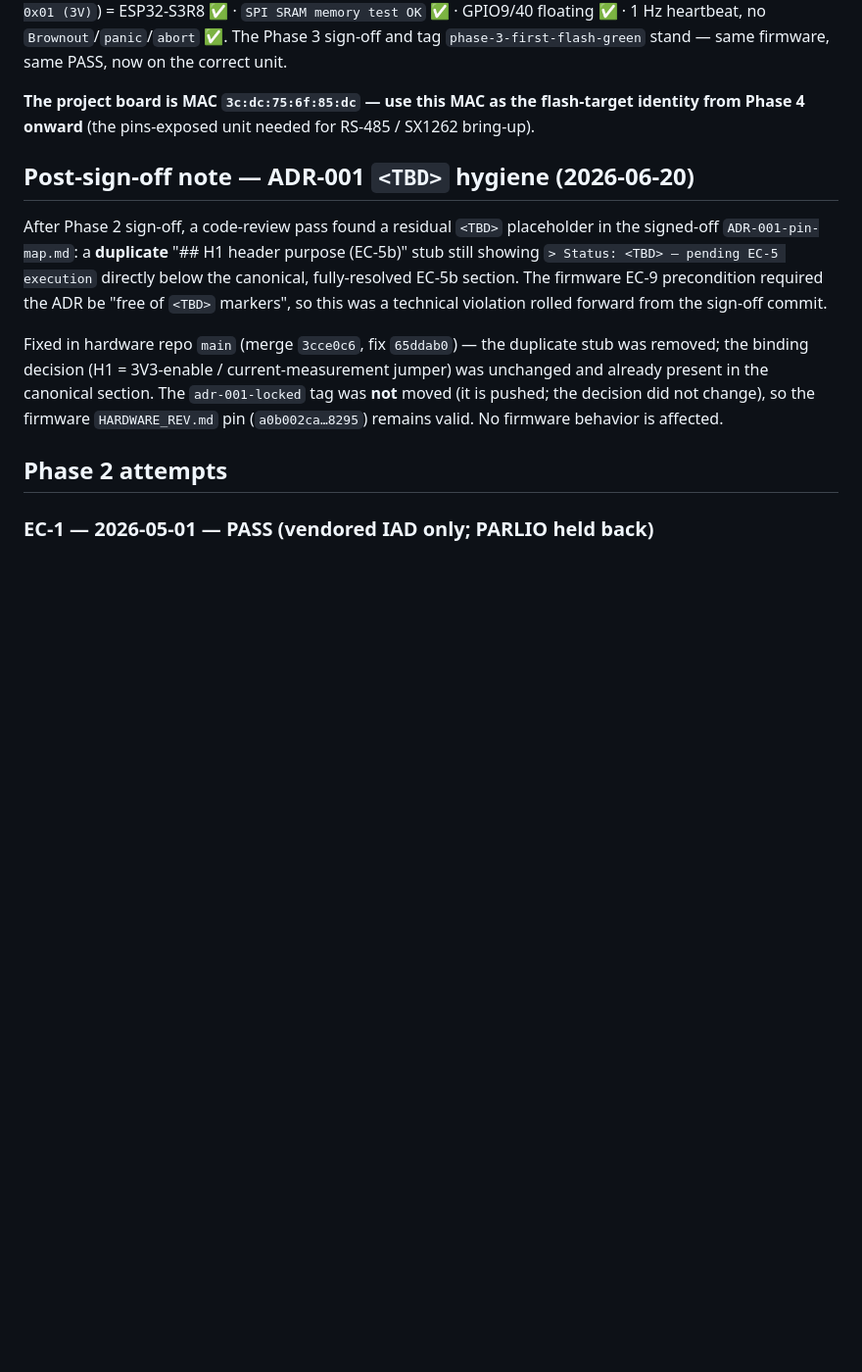
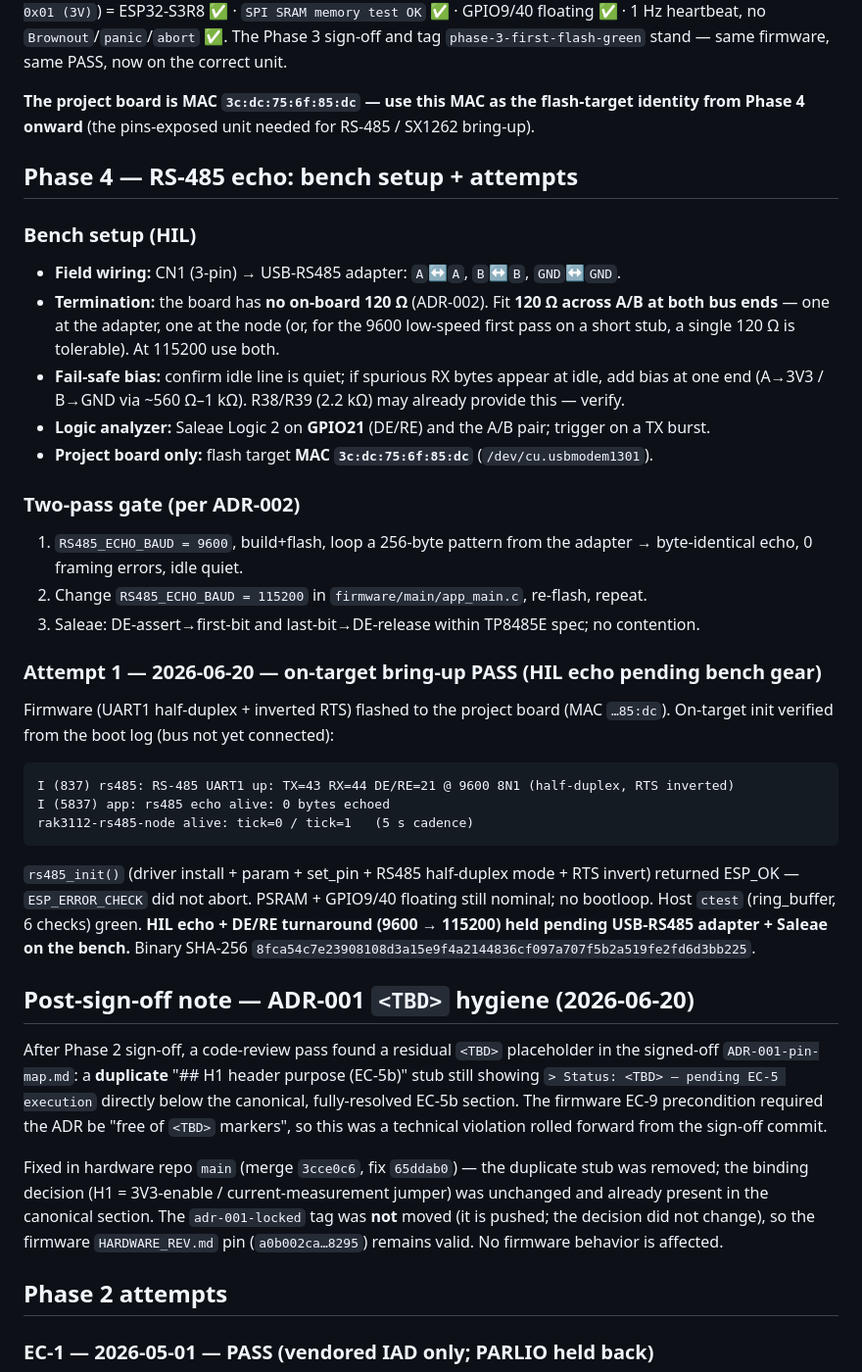
Before and after one commit to rnd-southerniot/rak3112-rs485-node, a Markdown page: docs/RUNBOOK.md, the part around the change. Shown at 98% size. Rendered like a GitHub page; blank space fills up the shorter version.

Commit message:
docs(runbook): Phase 4 bench setup + on-target bring-up PASS
P4-05. RS-485 bench procedure (CN1 wiring, external 120ohm termination, bias,
Saleae). Attempt 1: rs485_init verified on board MAC ...85:dc; HIL echo/turnaround
held for bench gear (USB-RS485 adapter + Saleae).

Co-Authored-By: Claude Opus 4.8 (1M context) <noreply@anthropic.com>

````diff
--- a/docs/RUNBOOK.md
+++ b/docs/RUNBOOK.md
@@ -116,6 +116,43 @@ tag `phase-3-first-flash-green` stand — same firmware, same PASS, now on the c
 
 **The project board is MAC `3c:dc:75:6f:85:dc` — use this MAC as the flash-target identity from
 Phase 4 onward** (the pins-exposed unit needed for RS-485 / SX1262 bring-up).
+
+## Phase 4 — RS-485 echo: bench setup + attempts
+
+### Bench setup (HIL)
+
+- **Field wiring:** CN1 (3-pin) → USB-RS485 adapter: `A`↔`A`, `B`↔`B`, `GND`↔`GND`.
+- **Termination:** the board has **no on-board 120 Ω** (ADR-002). Fit **120 Ω across A/B at both
+  bus ends** — one at the adapter, one at the node (or, for the 9600 low-speed first pass on a
+  short stub, a single 120 Ω is tolerable). At 115200 use both.
+- **Fail-safe bias:** confirm idle line is quiet; if spurious RX bytes appear at idle, add bias at
+  one end (A→3V3 / B→GND via ~560 Ω–1 kΩ). R38/R39 (2.2 kΩ) may already provide this — verify.
+- **Logic analyzer:** Saleae Logic 2 on **GPIO21** (DE/RE) and the A/B pair; trigger on a TX burst.
+- **Project board only:** flash target **MAC `3c:dc:75:6f:85:dc`** (`/dev/cu.usbmodem1301`).
+
+### Two-pass gate (per ADR-002)
+
+1. `RS485_ECHO_BAUD = 9600`, build+flash, loop a 256-byte pattern from the adapter → byte-identical
+   echo, 0 framing errors, idle quiet.
+2. Change `RS485_ECHO_BAUD = 115200` in `firmware/main/app_main.c`, re-flash, repeat.
+3. Saleae: DE-assert→first-bit and last-bit→DE-release within TP8485E spec; no contention.
+
+### Attempt 1 — 2026-06-20 — on-target bring-up PASS (HIL echo pending bench gear)
+
+Firmware (UART1 half-duplex + inverted RTS) flashed to the project board (MAC `…85:dc`).
+On-target init verified from the boot log (bus not yet connected):
+
+```
+I (837) rs485: RS-485 UART1 up: TX=43 RX=44 DE/RE=21 @ 9600 8N1 (half-duplex, RTS inverted)
+I (5837) app: rs485 echo alive: 0 bytes echoed
+rak3112-rs485-node alive: tick=0 / tick=1   (5 s cadence)
+```
+
+`rs485_init()` (driver install + param + set_pin + RS485 half-duplex mode + RTS invert) returned
+ESP_OK — `ESP_ERROR_CHECK` did not abort. PSRAM + GPIO9/40 floating still nominal; no bootloop.
+Host `ctest` (ring_buffer, 6 checks) green. **HIL echo + DE/RE turnaround (9600 → 115200) held
+pending USB-RS485 adapter + Saleae on the bench.** Binary SHA-256
+`8fca54c7e23908108d3a15e9f4a2144836cf097a707f5b2a519fe2fd6d3bb225`.
 
 ## Post-sign-off note — ADR-001 `<TBD>` hygiene (2026-06-20)
 
````
